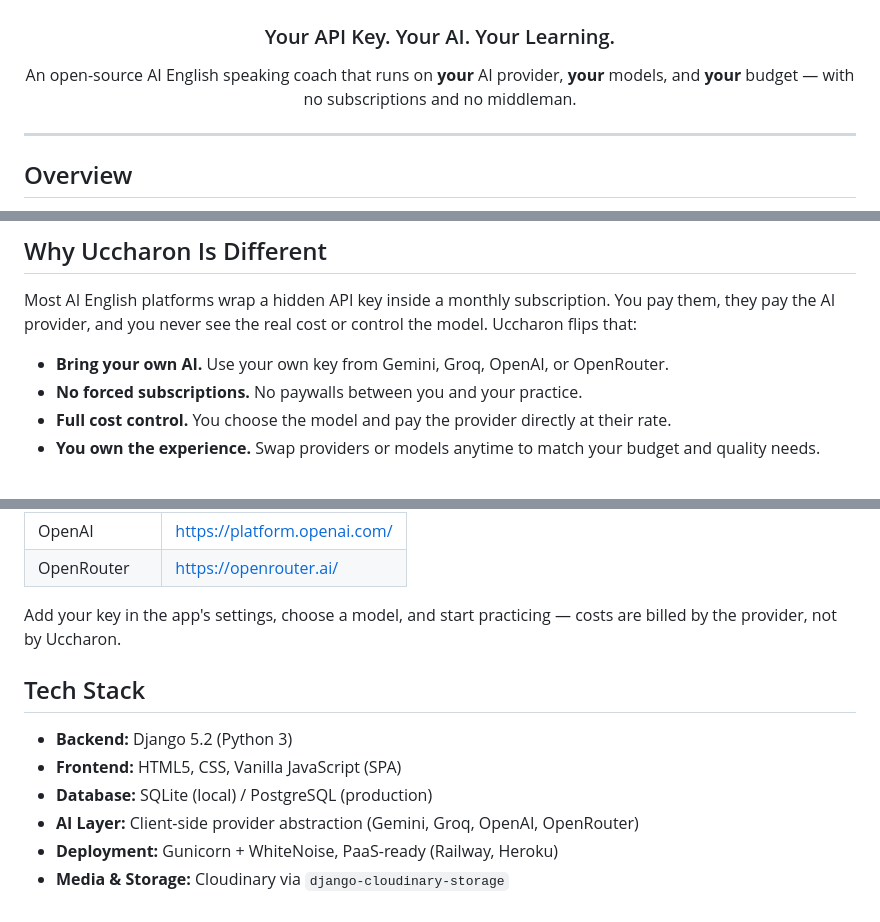
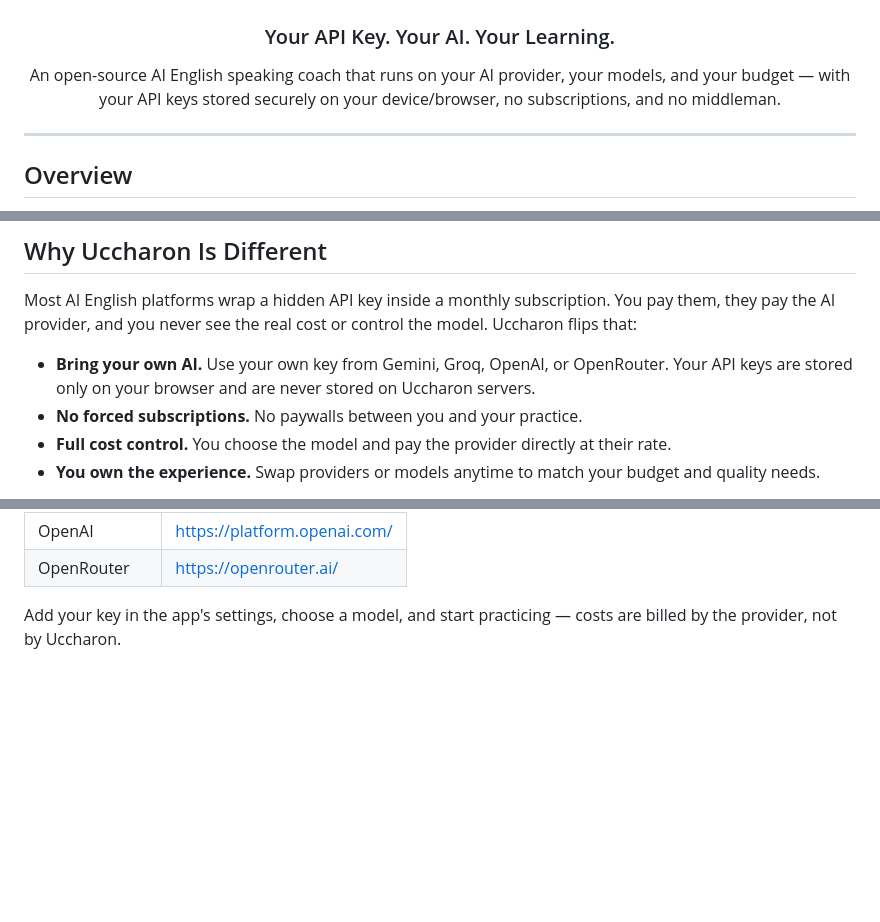
Before and after one commit to ehtesam75/Uccharon, a Markdown page: README.md, 3 parts joined by grey strips. Drawn GitHub-style; blank space fills up the shorter version.

```diff
--- a/README.md
+++ b/README.md
@@ -6,7 +6,7 @@
 
 ### Your API Key. Your AI. Your Learning.
 
-An open-source AI English speaking coach that runs on **your** AI provider, **your** models, and **your** budget — with no subscriptions and no middleman.
+An open-source AI English speaking coach that runs on your AI provider, your models, and your budget — with your API keys stored securely on your device/browser, no subscriptions, and no middleman.
 
 </div>
 
@@ -22,7 +22,7 @@ What sets it apart is the model behind it: Uccharon has **no built-in AI billing
 
 Most AI English platforms wrap a hidden API key inside a monthly subscription. You pay them, they pay the AI provider, and you never see the real cost or control the model. Uccharon flips that:
 
-- **Bring your own AI.** Use your own key from Gemini, Groq, OpenAI, or OpenRouter.
+- **Bring your own AI.** Use your own key from Gemini, Groq, OpenAI, or OpenRouter. Your API keys are stored only on your browser and are never stored on Uccharon servers.
 - **No forced subscriptions.** No paywalls between you and your practice.
 - **Full cost control.** You choose the model and pay the provider directly at their rate.
 - **You own the experience.** Swap providers or models anytime to match your budget and quality needs.
@@ -58,12 +59,3 @@ Uccharon is built so your credentials never leave your control:
 | OpenRouter | https://openrouter.ai/ |
 
 Add your key in the app's settings, choose a model, and start practicing — costs are billed by the provider, not by Uccharon.
-
-## Tech Stack
-
-- **Backend:** Django 5.2 (Python 3)
-- **Frontend:** HTML5, CSS, Vanilla JavaScript (SPA)
-- **Database:** SQLite (local) / PostgreSQL (production)
-- **AI Layer:** Client-side provider abstraction (Gemini, Groq, OpenAI, OpenRouter)
-- **Deployment:** Gunicorn + WhiteNoise, PaaS-ready (Railway, Heroku)
-- **Media & Storage:** Cloudinary via `django-cloudinary-storage`
```
Also changed, not shown: other parts of README.md (+1 -0 lines).
